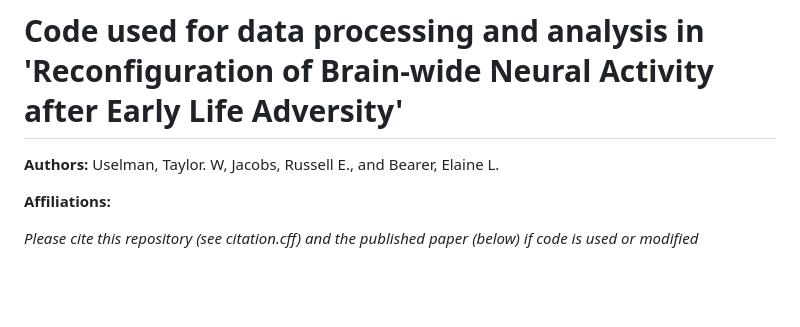
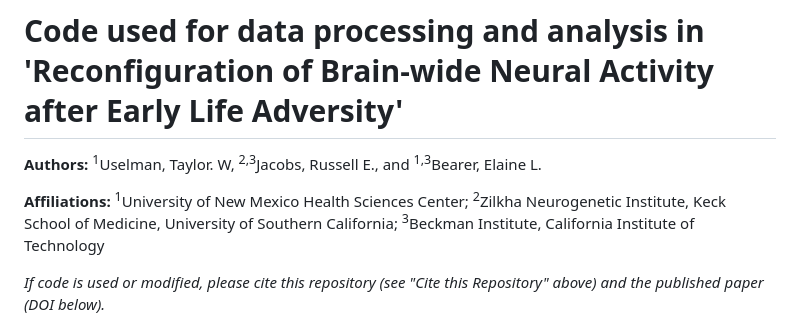
Before and after one commit to bearerlab/memri-ela-vs-std, a Markdown page: README.md, the part around one of its changes. Rendered like a GitHub page; blank space fills up the shorter version.

```diff
--- a/README.md
+++ b/README.md
@@ -1,8 +1,8 @@
 # Code used for data processing and analysis in 'Reconfiguration of Brain-wide Neural Activity after Early Life Adversity'
 
-__Authors:__ Uselman, Taylor. W, Jacobs, Russell E., and Bearer, Elaine L.
+__Authors:__ <sup>1</sup>Uselman, Taylor. W, <sup>2,3</sup>Jacobs, Russell E., and <sup>1,3</sup>Bearer, Elaine L.
 
-__Affiliations:__
+__Affiliations:__ <sup>1</sup>University of New Mexico Health Sciences Center; <sup>2</sup>Zilkha Neurogenetic Institute, Keck School of Medicine, University of Southern California; <sup>3</sup>Beckman Institute, California Institute of Technology
 
-_Please cite this repository (see citation.cff) and the published paper (below) if code is used or modified_
+_If code is used or modified, please cite this repository (see "Cite this Repository" above) and the published paper (DOI below)._
 
```
Also changed, not shown: other parts of README.md (+1 -2 lines).
